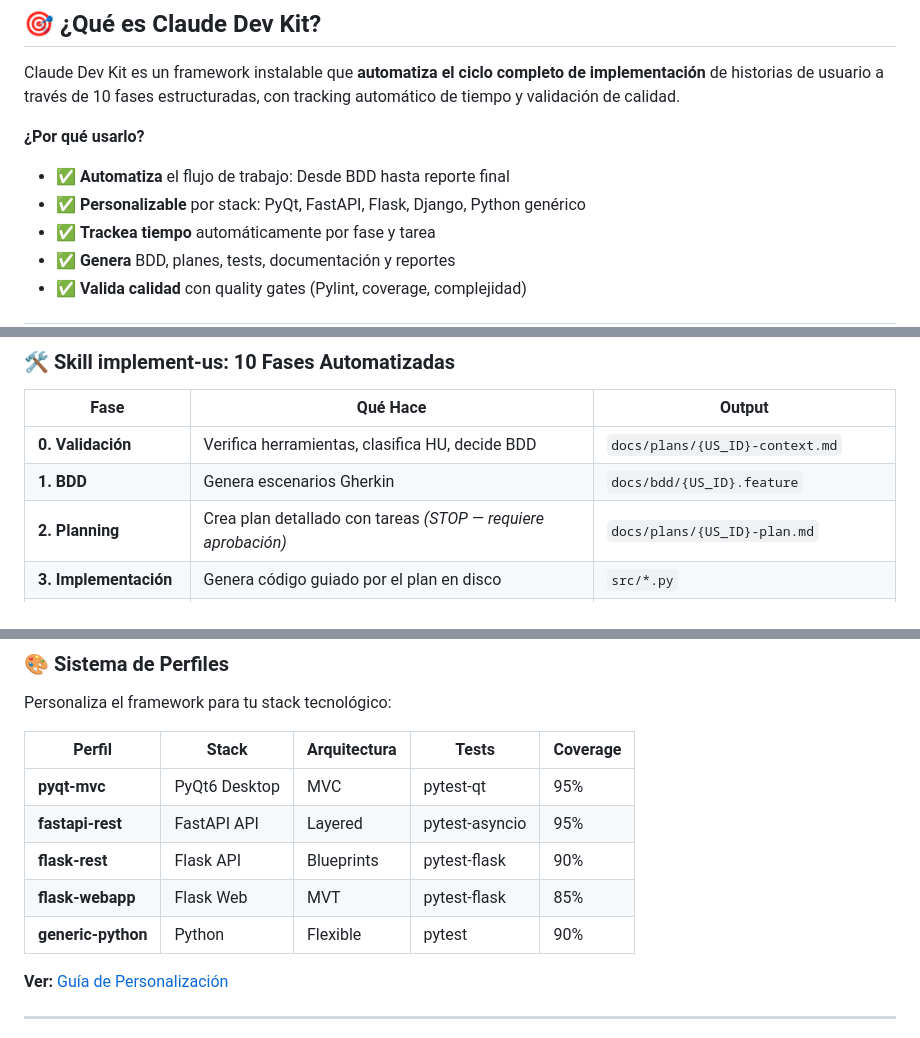
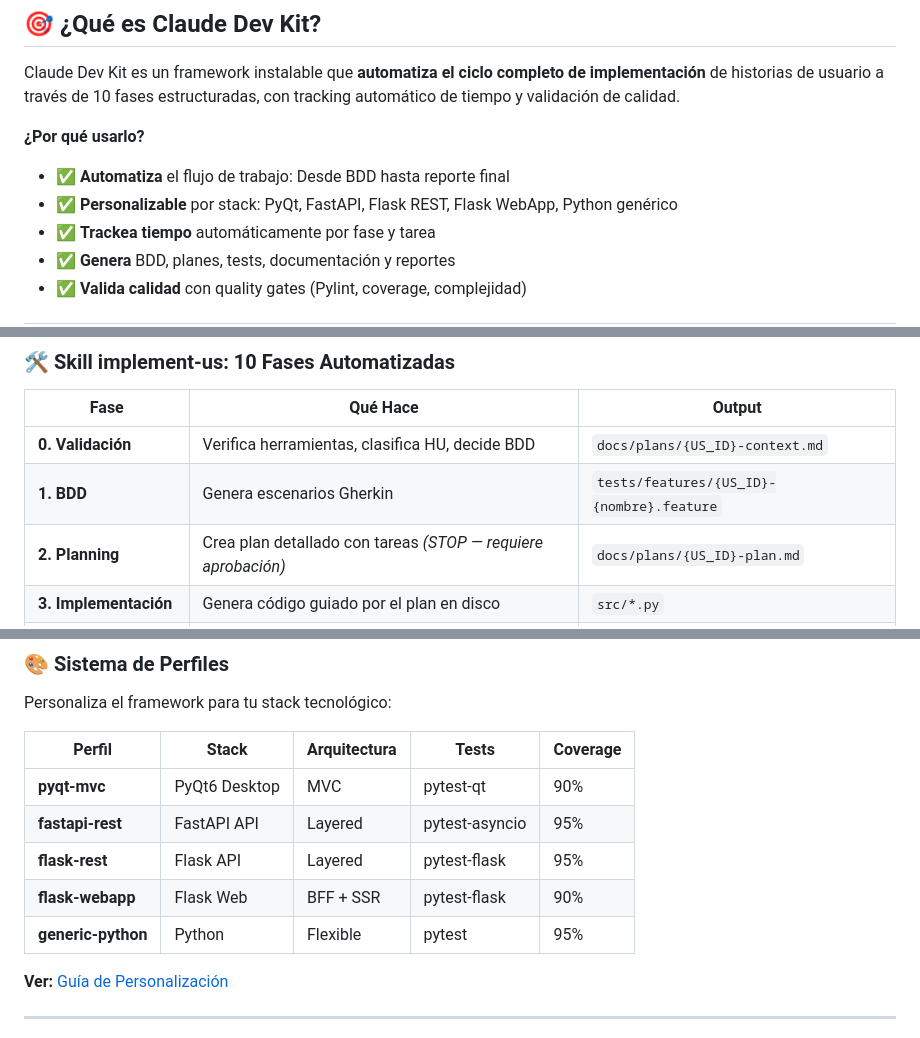
Before and after one commit to vvalotto/claude-dev-kit, a Markdown page: README.md, 3 parts joined by grey strips. Drawn GitHub-style.

Commit message:
fix(readme): corregir errores factuales en perfiles y rutas
- Reemplazar "Django" por los perfiles reales (Flask REST, Flask WebApp)
- Corregir ruta BDD: docs/bdd/ → tests/features/
- Corregir coverage pyqt-mvc: 95% → 90%
- Corregir arquitectura flask-webapp: MVT → BFF + SSR
- Corregir coverage flask-webapp: 85% → 90%
- Corregir coverage flask-rest: 90% → 95%
- Corregir coverage generic-python: 90% → 95%
- Corregir enlace final roto: docs/getting-started.md → docs/user/getting-started.md

Co-Authored-By: Claude Sonnet 4.6 <noreply@anthropic.com>

```diff
--- a/README.md
+++ b/README.md
@@ -17,7 +17,7 @@ Claude Dev Kit es un framework instalable que **automatiza el ciclo completo de
 
 **¿Por qué usarlo?**
 - ✅ **Automatiza** el flujo de trabajo: Desde BDD hasta reporte final
-- ✅ **Personalizable** por stack: PyQt, FastAPI, Flask, Django, Python genérico
+- ✅ **Personalizable** por stack: PyQt, FastAPI, Flask REST, Flask WebApp, Python genérico
 - ✅ **Trackea tiempo** automáticamente por fase y tarea
 - ✅ **Genera** BDD, planes, tests, documentación y reportes
 - ✅ **Valida calidad** con quality gates (Pylint, coverage, complejidad)
@@ -85,7 +85,7 @@ EOF
 | Fase | Qué Hace | Output |
 |------|----------|--------|
 | **0. Validación** | Verifica herramientas, clasifica HU, decide BDD | `docs/plans/{US_ID}-context.md` |
-| **1. BDD** | Genera escenarios Gherkin | `docs/bdd/{US_ID}.feature` |
+| **1. BDD** | Genera escenarios Gherkin | `tests/features/{US_ID}-{nombre}.feature` |
 | **2. Planning** | Crea plan detallado con tareas *(STOP — requiere aprobación)* | `docs/plans/{US_ID}-plan.md` |
 | **3. Implementación** | Genera código guiado por el plan en disco | `src/*.py` |
 | **4. Tests Unitarios** | Crea tests por componente | `tests/test_*.py` |
@@ -105,11 +105,11 @@ Personaliza el framework para tu stack tecnológico:
 
 | Perfil | Stack | Arquitectura | Tests | Coverage |
 |--------|-------|--------------|-------|----------|
-| **pyqt-mvc** | PyQt6 Desktop | MVC | pytest-qt | 95% |
+| **pyqt-mvc** | PyQt6 Desktop | MVC | pytest-qt | 90% |
 | **fastapi-rest** | FastAPI API | Layered | pytest-asyncio | 95% |
-| **flask-rest** | Flask API | Blueprints | pytest-flask | 90% |
-| **flask-webapp** | Flask Web | MVT | pytest-flask | 85% |
-| **generic-python** | Python | Flexible | pytest | 90% |
+| **flask-rest** | Flask API | Layered | pytest-flask | 95% |
+| **flask-webapp** | Flask Web | BFF + SSR | pytest-flask | 90% |
+| **generic-python** | Python | Flexible | pytest | 95% |
 
 **Ver:** [Guía de Personalización](docs/user/customization.md)
 
```
Also changed, not shown: other parts of README.md (+1 -1 lines), gestion/PROJECT_PLAN_claude-dev-kit.md (renamed from PROJECT_PLAN_claude-dev-kit.md).
